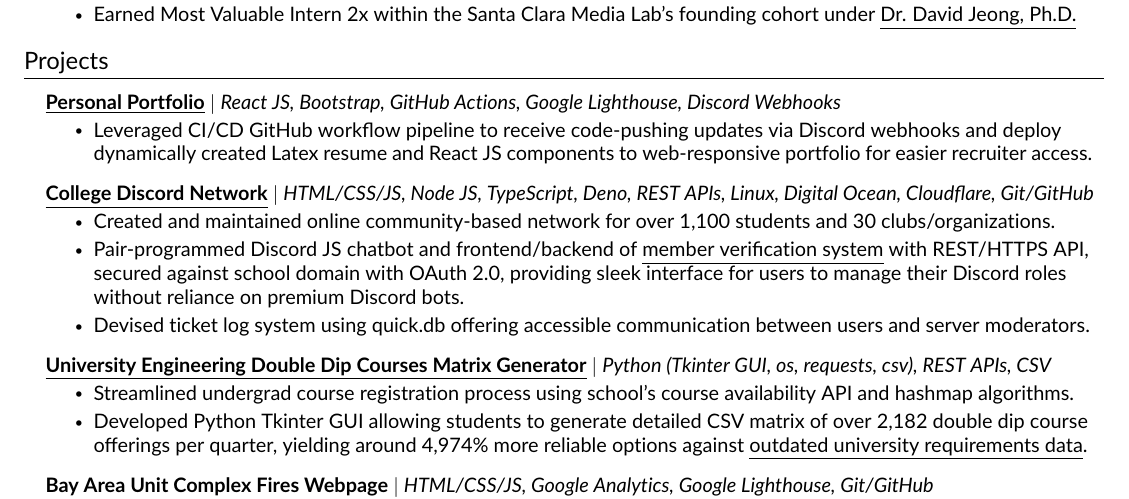
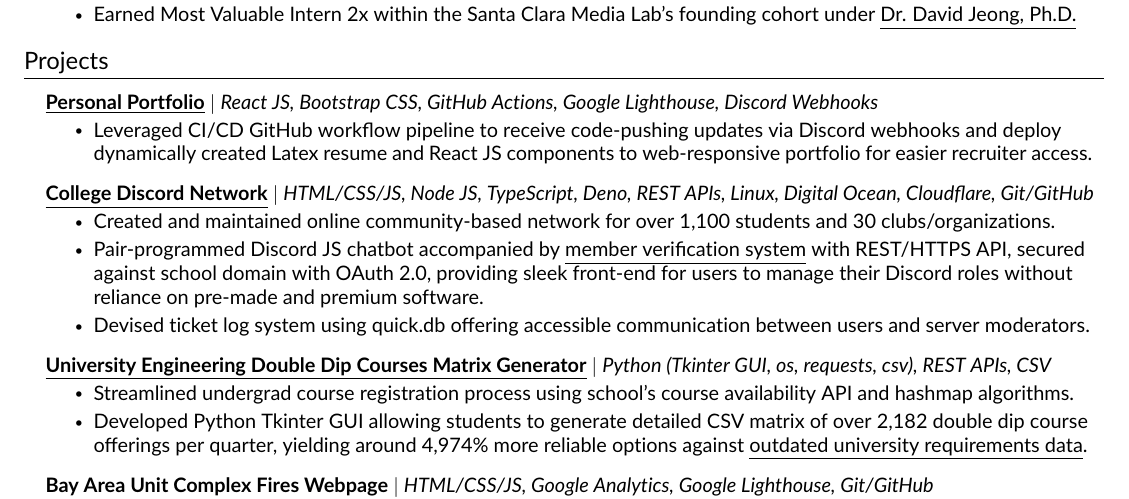
Before and after one commit to JAVAB3ANS/portfolio, a LaTeX CV (resume.tex, which reads resume/projects.tex): part of page 1 of 2, cut so that both start at the same text. Compiled offline with pdfLaTeX.

Commit message:
Create projects.tex

```diff
--- a/resume/projects.tex
+++ b/resume/projects.tex
@@ -3,7 +3,7 @@
     \resumeSubHeadingListStart
 
     \resumeProjectHeading
-          {\textbf{\href{https://github.com/JAVAB3ANS/portfolio}{\underline{Personal Portfolio}}} $|$ \emph{React JS, Bootstrap, GitHub Actions, Google Lighthouse, Discord Webhooks}}{}
+          {\textbf{\href{https://github.com/JAVAB3ANS/portfolio}{\underline{Personal Portfolio}}} $|$ \emph{React JS, Bootstrap CSS, GitHub Actions, Google Lighthouse, Discord Webhooks}}{}
           \resumeItemListStart
             \resumeItem{Leveraged CI/CD GitHub workflow pipeline to receive code-pushing updates via Discord webhooks and deploy dynamically created Latex resume and React JS components to web-responsive portfolio for easier recruiter access.}
           \resumeItemListEnd
@@ -11,7 +11,7 @@
           {\textbf{\href{https://github.com/JAVAB3ANS/scu-discord-bot}{\underline{College Discord Network}}} $|$ \emph{HTML/CSS/JS, Node JS, TypeScript, Deno, REST APIs, Linux, Digital Ocean, Cloudflare, Git/GitHub}}{}
           \resumeItemListStart
             \resumeItem{Created and maintained online community-based network for over 1,100 students and 30 clubs/organizations.}
-            \resumeItem{Pair-programmed Discord JS chatbot and frontend/backend of {\href{https://github.com/JAVAB3ANS/discord-oauth-verification-system}{\underline{member verification system} with REST/HTTPS API, secured against school domain with OAuth 2.0, providing sleek interface for users to manage their Discord roles without reliance on premium Discord bots.}}}
+            \resumeItem{Pair-programmed Discord JS chatbot accompanied by {\href{https://github.com/JAVAB3ANS/discord-oauth-verification-system}{\underline{member verification system} with REST/HTTPS API, secured against school domain with OAuth 2.0, providing sleek front-end for users to manage their Discord roles without reliance on pre-made and premium software.}}}
             \resumeItem{Devised ticket log system using quick.db offering accessible communication between users and server moderators.}
           \resumeItemListEnd
     \resumeProjectHeading
```
